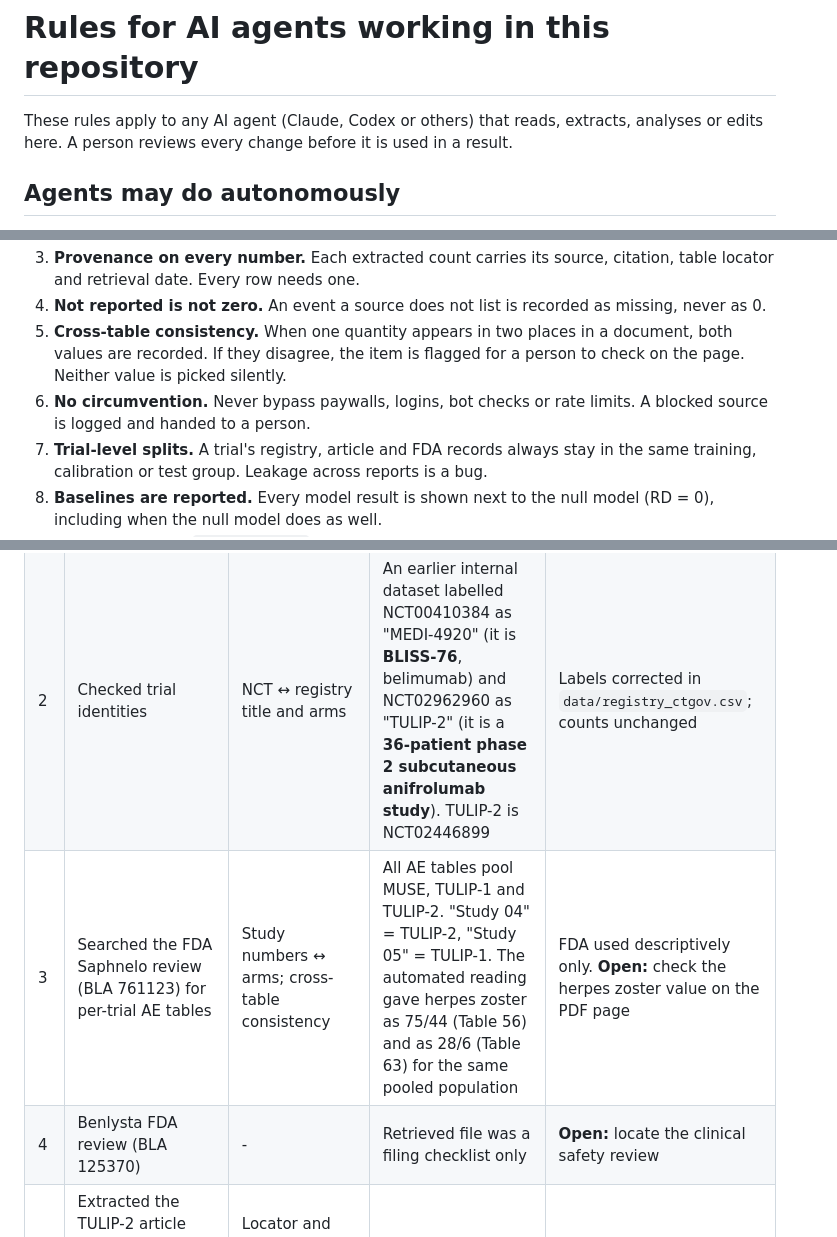
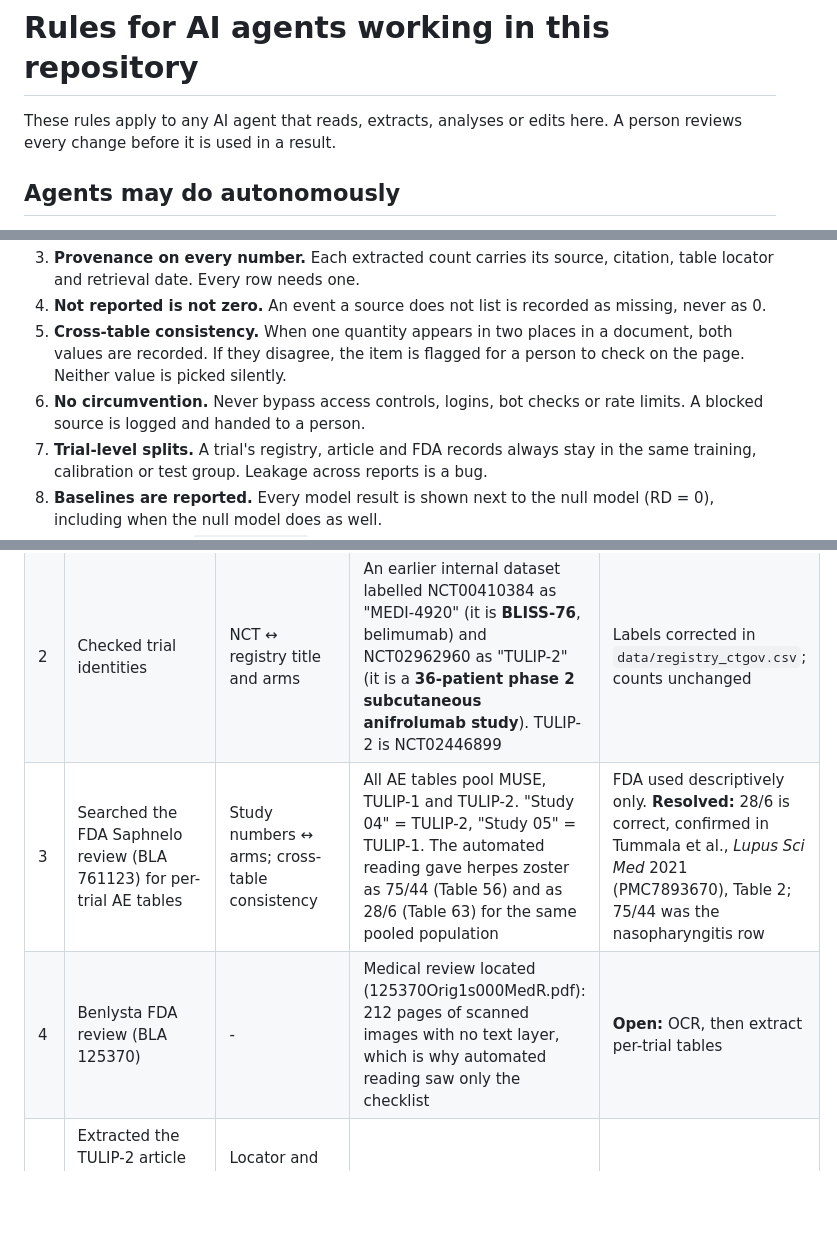
Before and after one commit to arnabmukherjee91/same-trial-different-story, a Markdown page: AGENTS.md, 3 parts joined by grey strips. GitHub-like rendering; blank space fills up the shorter version.

```diff
--- a/AGENTS.md
+++ b/AGENTS.md
@@ -1,6 +1,6 @@
 # Rules for AI agents working in this repository
 
-These rules apply to any AI agent (Claude, Codex or others) that reads, extracts, analyses or edits here.
+These rules apply to any AI agent that reads, extracts, analyses or edits here.
 A person reviews every change before it is used in a result.
 
 ## Agents may do autonomously
@@ -15,7 +15,7 @@ A person reviews every change before it is used in a result.
 3. **Provenance on every number.** Each extracted count carries its source, citation, table locator and retrieval date. Every row needs one.
 4. **Not reported is not zero.** An event a source does not list is recorded as missing, never as 0.
 5. **Cross-table consistency.** When one quantity appears in two places in a document, both values are recorded. If they disagree, the item is flagged for a person to check on the page. Neither value is picked silently.
-6. **No circumvention.** Never bypass paywalls, logins, bot checks or rate limits. A blocked source is logged and handed to a person.
+6. **No circumvention.** Never bypass access controls, logins, bot checks or rate limits. A blocked source is logged and handed to a person.
 7. **Trial-level splits.** A trial's registry, article and FDA records always stay in the same training, calibration or test group. Leakage across reports is a bug.
 8. **Baselines are reported.** Every model result is shown next to the null model (RD = 0), including when the null model does as well.
 9. **Reproducibility.** `make reproduce` must pass before a result is cited. Update `checksums/expected.md5` only together with a logged reason.
@@ -39,8 +39,8 @@ Each entry records what the AI agent did, which guardrail fired, and what the au
 |---|---|---|---|---|
 | 1 | Pulled ClinicalTrials.gov results for 5 trials (API v2) | Checksums against the live API | TULIP-1 160 terms / 1,092 summed counts; TULIP-2 60 / 425; BLISS-76 246 / 2,565; BLISS-52 165 / 1,972; NCT02962960 75 / 111. All matched | Snapshots accepted |
 | 2 | Checked trial identities | NCT ↔ registry title and arms | An earlier internal dataset labelled NCT00410384 as "MEDI-4920" (it is **BLISS-76**, belimumab) and NCT02962960 as "TULIP-2" (it is a **36-patient phase 2 subcutaneous anifrolumab study**). TULIP-2 is NCT02446899 | Labels corrected in `data/registry_ctgov.csv`; counts unchanged |
-| 3 | Searched the FDA Saphnelo review (BLA 761123) for per-trial AE tables | Study numbers ↔ arms; cross-table consistency | All AE tables pool MUSE, TULIP-1 and TULIP-2. "Study 04" = TULIP-2, "Study 05" = TULIP-1. The automated reading gave herpes zoster as 75/44 (Table 56) and as 28/6 (Table 63) for the same pooled population | FDA used descriptively only. **Open:** check the herpes zoster value on the PDF page |
-| 4 | Benlysta FDA review (BLA 125370) | - | Retrieved file was a filing checklist only | **Open:** locate the clinical safety review |
+| 3 | Searched the FDA Saphnelo review (BLA 761123) for per-trial AE tables | Study numbers ↔ arms; cross-table consistency | All AE tables pool MUSE, TULIP-1 and TULIP-2. "Study 04" = TULIP-2, "Study 05" = TULIP-1. The automated reading gave herpes zoster as 75/44 (Table 56) and as 28/6 (Table 63) for the same pooled population | FDA used descriptively only. **Resolved:** 28/6 is correct, confirmed in Tummala et al., *Lupus Sci Med* 2021 (PMC7893670), Table 2; 75/44 was the nasopharyngitis row |
+| 4 | Benlysta FDA review (BLA 125370) | - | Medical review located (125370Orig1s000MedR.pdf): 212 pages of scanned images with no text layer, which is why automated reading saw only the checklist | **Open:** OCR, then extract per-trial tables |
 | 5 | Extracted the TULIP-2 article (NEJM 2020, Table 3) and the BLISS-76 article (PMC5007058, Table 3) | Locator and date on every number; re-read against the page | 67 arm-level records | Accepted, single extractor |
 | 6 | TULIP-1 article (ScienceDirect) | No circumvention | Bot check blocked access | Earlier extraction (6 terms) kept and flagged **re-verify**. **Open:** retrieve through the library |
 | 7 | Ran the leave-one-trial-out and same-trial analyses | Trial- and event-level splits; null-model baseline | ML model about equal to the null model | Reported in the README |
```
Also changed, not shown: other parts of AGENTS.md (+1 -1 lines), README.md (+14 -10 lines), figures/agentic_workflow_evidence.png, figures/explainer.png, 4 other files.
